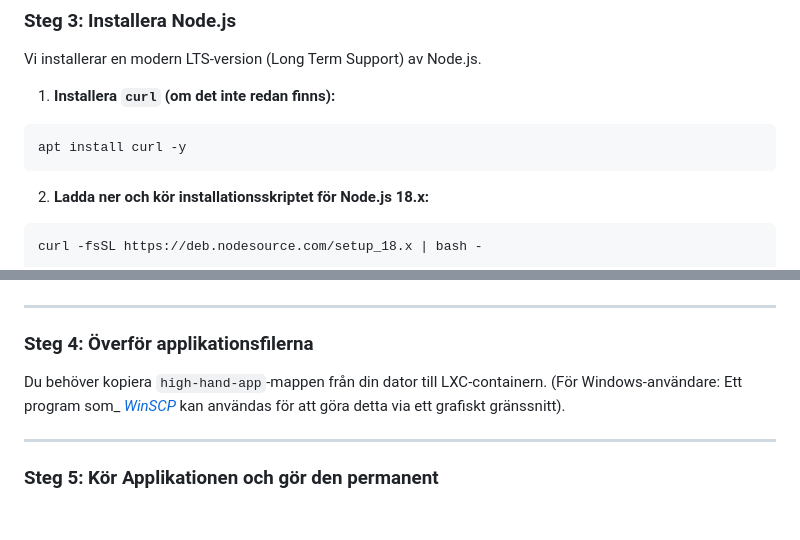
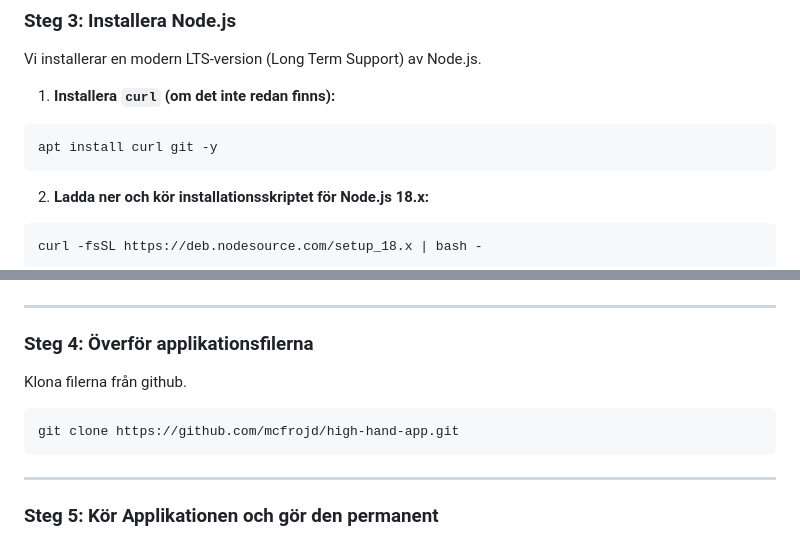
Before and after one commit to mcfrojd/high-hand-app, a Markdown page: README.md, 2 parts joined by grey strips. GitHub-like rendering; blank space fills up the shorter version.

Commit message:
update instructions

````diff
--- a/README.md
+++ b/README.md
@@ -41,7 +41,7 @@ Vi installerar en modern LTS-version (Long Term Support) av Node.js.
 
 1. **Installera `curl` (om det inte redan finns):**
 ```
-apt install curl -y
+apt install curl git -y
 ```
 
 2. **Ladda ner och kör installationsskriptet för Node.js 18.x:**
@@ -63,8 +63,10 @@ npm -v
 ___
 ### Steg 4: Överför applikationsfilerna
 
-Du behöver kopiera `high-hand-app`-mappen från din dator till LXC-containern.
-(För Windows-användare: Ett program som_ [_WinSCP_](https://winscp.net/ "null") kan användas för att göra detta via ett grafiskt gränssnitt).
+Klona filerna från github.
+```
+git clone https://github.com/mcfrojd/high-hand-app.git
+```
 ___
 ### Steg 5: Kör Applikationen och gör den permanent
 
````
